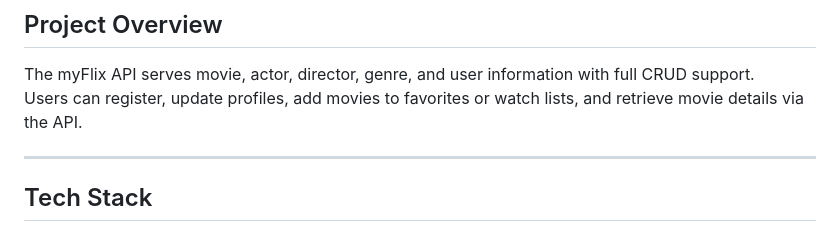
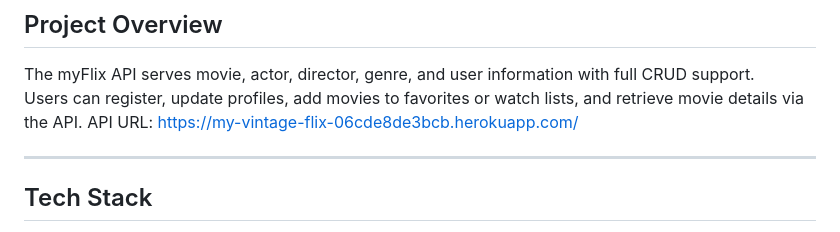
Before and after one commit to rob-cost/CF-RetroFlix_API, a Markdown page: README.md, the part around the change. Rendered like a GitHub page.

```diff
--- a/README.md
+++ b/README.md
@@ -18,6 +18,7 @@ Users can also manage their profiles and maintain a personalized list of favorit
 
 The myFlix API serves movie, actor, director, genre, and user information with full CRUD support.
 Users can register, update profiles, add movies to favorites or watch lists, and retrieve movie details via the API.
+API URL: https://my-vintage-flix-06cde8de3bcb.herokuapp.com/
 
 ---
 
```
